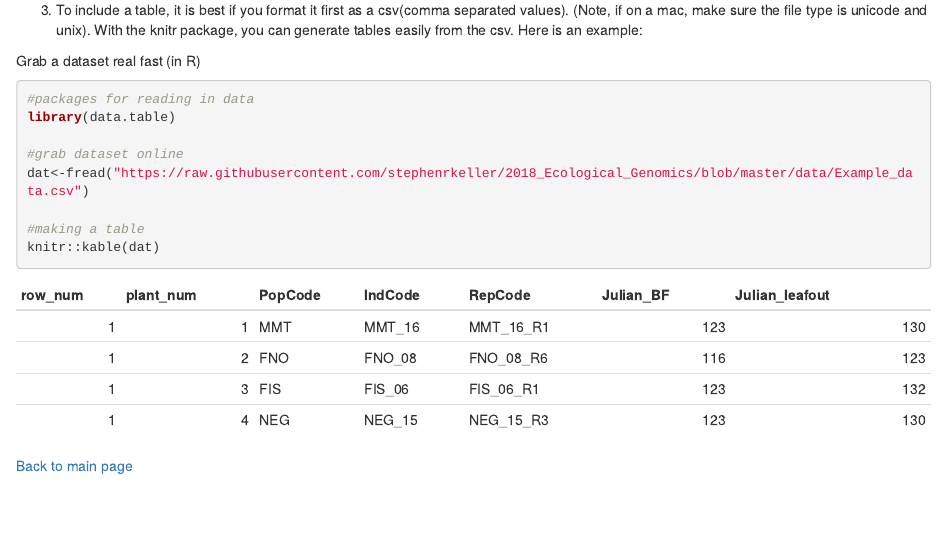
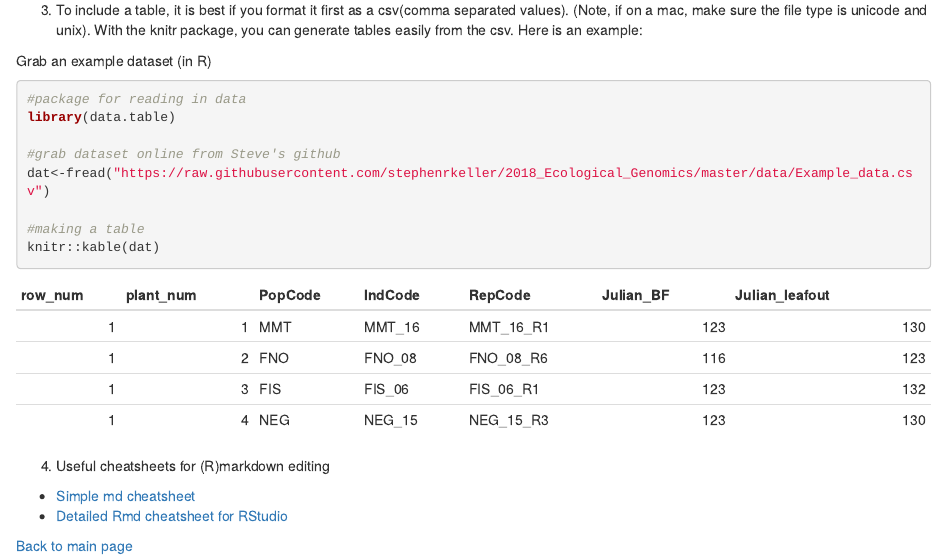
Before and after one commit to stephenrkeller/2018_Ecological_Genomics, an R Markdown document (docs/Getting_started.Rmd): the page in a window 1100 px wide, from 540 px down. Rendered offline with R 4.5, knitr and Pandoc, with nearby package versions; drawn as R Markdown's standard HTML page in place of the format the file asks for.

Commit message:
getting started updates

````diff
--- a/docs/Getting_started.Rmd
+++ b/docs/Getting_started.Rmd
@@ -36,19 +36,22 @@ To get a URL in (R)markdown:
 
 3. To include a table, it is best if you format it first as a csv(comma separated values). (Note, if on a mac, make sure the file type is unicode and unix). With the knitr package, you can generate tables easily from the csv. Here is an example:
 
-Grab a dataset real fast (in R)
+Grab an example dataset (in R)
 
 ```{r}
-#packages for reading in data
+#package for reading in data
 library(data.table)
 
-#grab dataset online
-dat<-fread("https://raw.githubusercontent.com/stephenrkeller/2018_Ecological_Genomics/blob/master/data/Example_data.csv")
+#grab dataset online from Steve's github
+dat<-fread("https://raw.githubusercontent.com/stephenrkeller/2018_Ecological_Genomics/master/data/Example_data.csv")
 
 #making a table
 knitr::kable(dat)
 ```
 
+4. Useful cheatsheets for (R)markdown editing
 
+  * [Simple md cheatsheet](https://beegit.com/markdown-cheat-sheet)
+  * [Detailed Rmd cheatsheet for RStudio](http://www.rstudio.com/wp-content/uploads/2016/03/rmarkdown-cheatsheet-2.0.pdf)
 
 [Back to main page](https://stephenrkeller.github.io/2018_Ecological_Genomics/)
````
Also changed, not shown: 1 other file.
